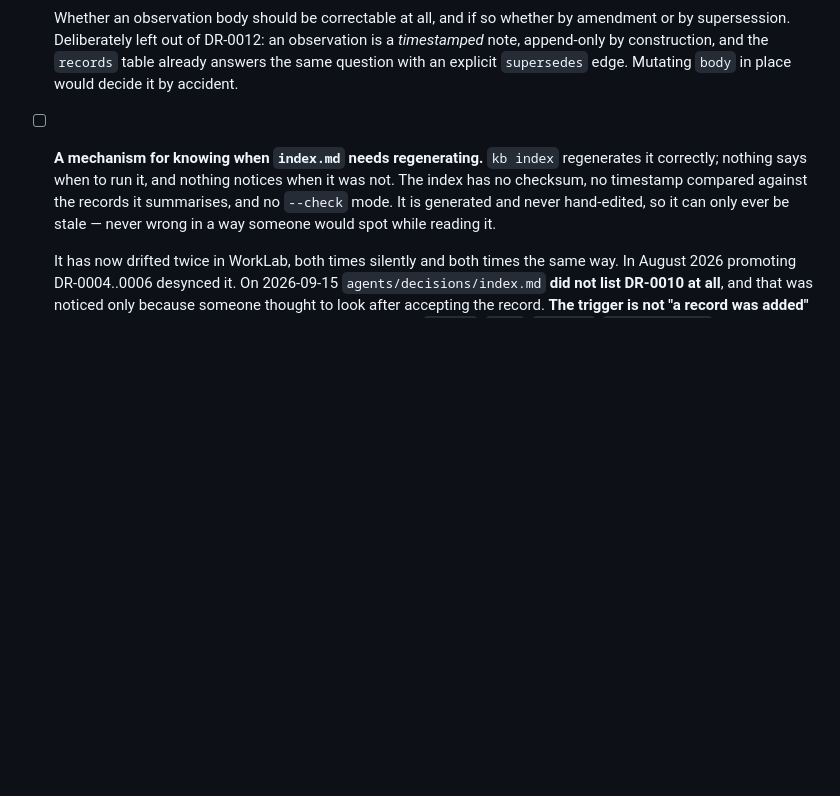
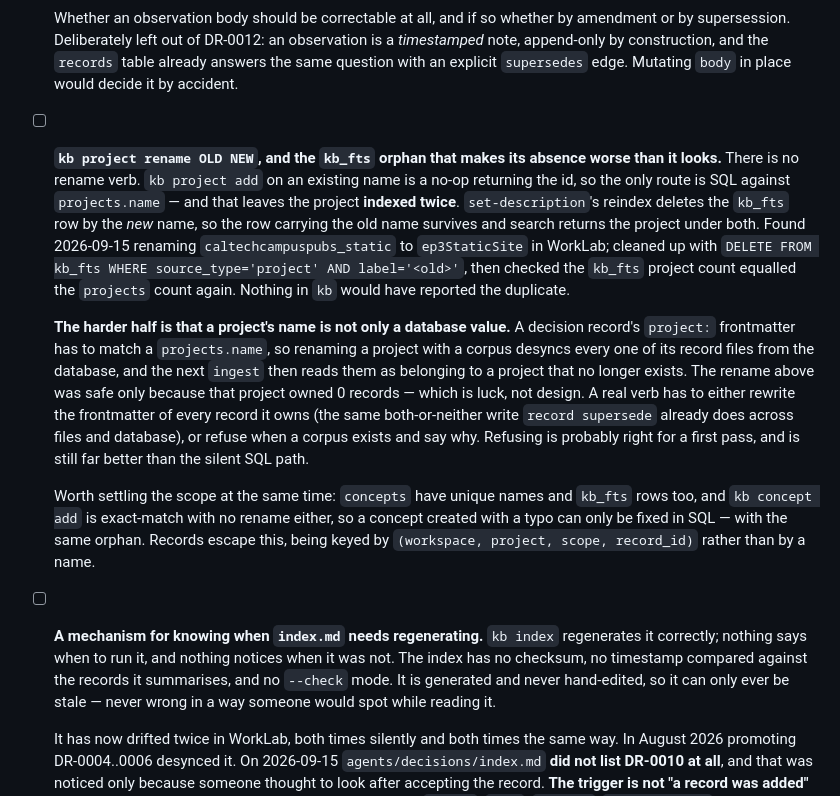
Before and after one commit to rsdoiel/knowledge, a Markdown page: TODO.md, the part around the change. GitHub-like rendering; blank space fills up the shorter version.

Commit message:
TODO: kb project rename, and the kb_fts orphan it would prevent
The gap was noted in WorkLab's TODO as an operational workaround but never
filed here, which is the wrong place for a kb feature gap.

There is no rename verb. kb project add on an existing name is a no-op
returning the id, so the only route is SQL against projects.name -- and that
leaves the project indexed twice, because set-description's reindex deletes
the kb_fts row by the NEW name and the row carrying the old one survives.
Found 2026-09-15 renaming caltechcampuspubs_static to ep3StaticSite; nothing
in kb would have reported the duplicate.

The harder half is that a project's name is not only a database value. A
record's project: frontmatter has to match a projects.name, so renaming a
project with a corpus desyncs every record file from the database and the
next ingest reads them as belonging to a project that no longer exists. That
rename was safe only because the project owned 0 records, which is luck
rather than design. A real verb either rewrites the frontmatter of every
record it owns -- the same both-or-neither write record supersede already
does -- or refuses when a corpus exists and says why. Refusing is probably
right for a first pass and is still far better than the silent SQL path.

Notes the scope question too: concepts have unique names and kb_fts rows,
kb concept has only add and list (verified against the full synopsis), so a
concept created with a typo has the same problem. Records escape it, being
keyed by identity rather than by a name.

Co-Authored-By: Claude Opus 5 <noreply@anthropic.com>

```diff
--- a/TODO.md
+++ b/TODO.md
@@ -74,6 +74,35 @@
   an observation is a *timestamped* note, append-only by construction, and
   the `records` table already answers the same question with an explicit
   `supersedes` edge. Mutating `body` in place would decide it by accident.
+
+- [ ] **`kb project rename OLD NEW`, and the `kb_fts` orphan that makes its
+  absence worse than it looks.** There is no rename verb. `kb project add` on
+  an existing name is a no-op returning the id, so the only route is SQL
+  against `projects.name` — and that leaves the project **indexed twice**.
+  `set-description`'s reindex deletes the `kb_fts` row by the *new* name, so
+  the row carrying the old name survives and search returns the project under
+  both. Found 2026-09-15 renaming `caltechcampuspubs_static` to
+  `ep3StaticSite` in WorkLab; cleaned up with
+  `DELETE FROM kb_fts WHERE source_type='project' AND label='<old>'`, then
+  checked the `kb_fts` project count equalled the `projects` count again.
+  Nothing in `kb` would have reported the duplicate.
+
+  **The harder half is that a project's name is not only a database value.**
+  A decision record's `project:` frontmatter has to match a `projects.name`,
+  so renaming a project with a corpus desyncs every one of its record files
+  from the database, and the next `ingest` then reads them as belonging to a
+  project that no longer exists. The rename above was safe only because that
+  project owned 0 records — which is luck, not design. A real verb has to
+  either rewrite the frontmatter of every record it owns (the same
+  both-or-neither write `record supersede` already does across files and
+  database), or refuse when a corpus exists and say why. Refusing is probably
+  right for a first pass, and is still far better than the silent SQL path.
+
+  Worth settling the scope at the same time: `concepts` have unique names and
+  `kb_fts` rows too, and `kb concept add` is exact-match with no rename
+  either, so a concept created with a typo can only be fixed in SQL — with
+  the same orphan. Records escape this, being keyed by
+  `(workspace, project, scope, record_id)` rather than by a name.
 
 - [ ] **A mechanism for knowing when `index.md` needs regenerating.** `kb
   index` regenerates it correctly; nothing says when to run it, and nothing
```
